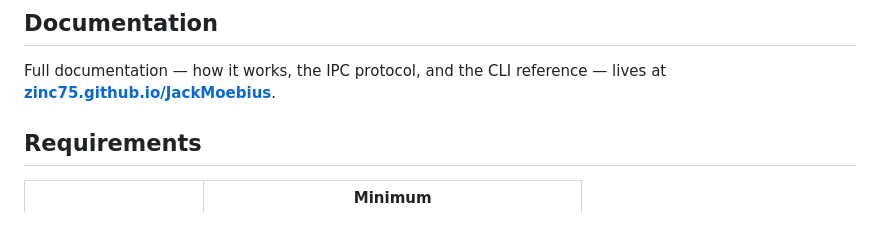
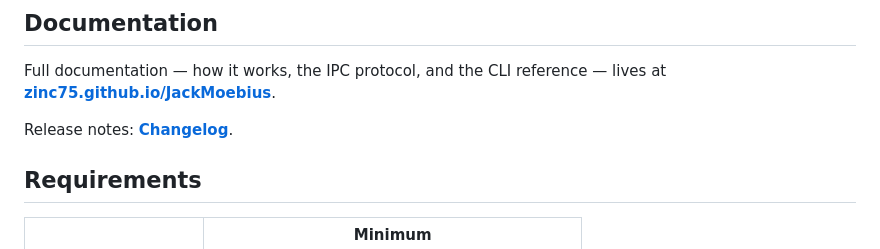
Before and after one commit to zinc75/JackMoebius, a Markdown page: README.md, the part around the change. Drawn GitHub-style; blank space fills up the shorter version.

Commit message:
[JackMoebius] docs: link the site changelog from the README

```diff
--- a/README.md
+++ b/README.md
@@ -59,6 +59,8 @@ runs standalone from the CLI too.
 Full documentation — how it works, the IPC protocol, and the CLI reference — lives at
 **[zinc75.github.io/JackMoebius](https://zinc75.github.io/JackMoebius/)**.
 
+Release notes: **[Changelog](https://zinc75.github.io/JackMoebius/changelog.html)**.
+
 ## Requirements
 
 | | Minimum |
```
